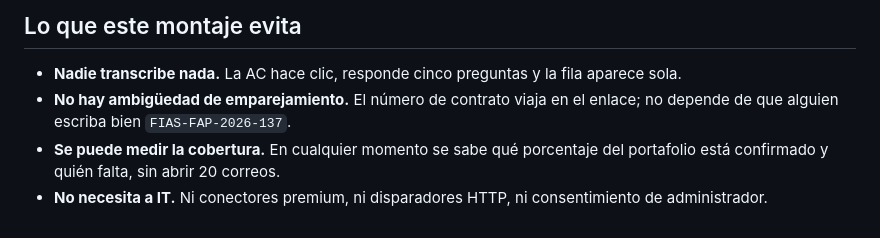
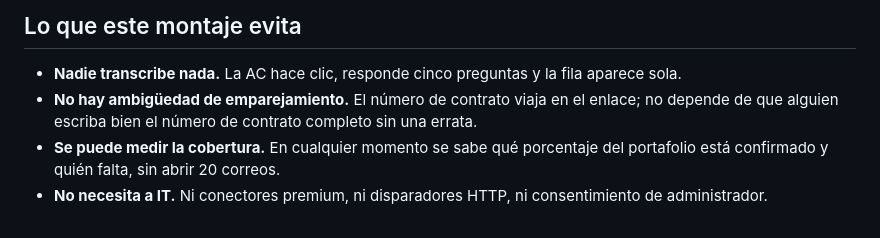
Before and after one commit to Diegodr76-f/fap-contratos, a Markdown page: plan/FORMULARIO_CONFIRMACION.md, the part around the change. GitHub-like rendering.

```diff
--- a/plan/FORMULARIO_CONFIRMACION.md
+++ b/plan/FORMULARIO_CONFIRMACION.md
@@ -125,7 +125,7 @@ la primera. Con eso:
 
 - **Nadie transcribe nada.** La AC hace clic, responde cinco preguntas y la fila aparece sola.
 - **No hay ambigüedad de emparejamiento.** El número de contrato viaja en el enlace; no depende de
-  que alguien escriba bien `FIAS-FAP-2026-137`.
+  que alguien escriba bien el número de contrato completo sin una errata.
 - **Se puede medir la cobertura.** En cualquier momento se sabe qué porcentaje del portafolio está
   confirmado y quién falta, sin abrir 20 correos.
 - **No necesita a IT.** Ni conectores premium, ni disparadores HTTP, ni consentimiento de
```
Also changed, not shown: README.md (+11 -2 lines).
